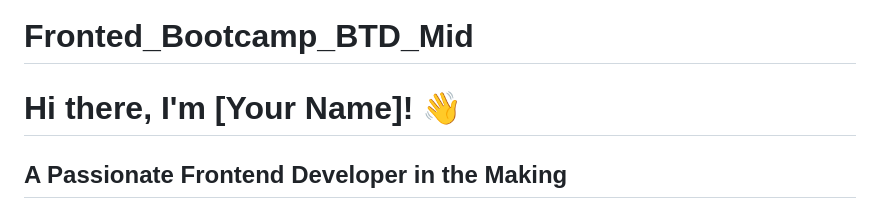
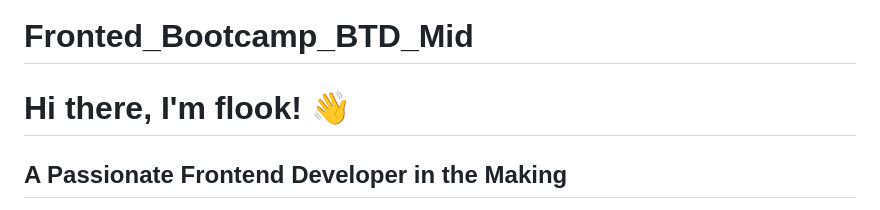
Before and after one commit to flook25/Fronted_Bootcamp_BTD_Mid, a Markdown page: README.md, the part around the change. GitHub-like rendering.

```diff
--- a/README.md
+++ b/README.md
@@ -1,5 +1,5 @@
 # Fronted_Bootcamp_BTD_Mid
-# Hi there, I'm [Your Name]! 👋
+# Hi there, I'm flook! 👋
 
 ## A Passionate Frontend Developer in the Making
 
```
